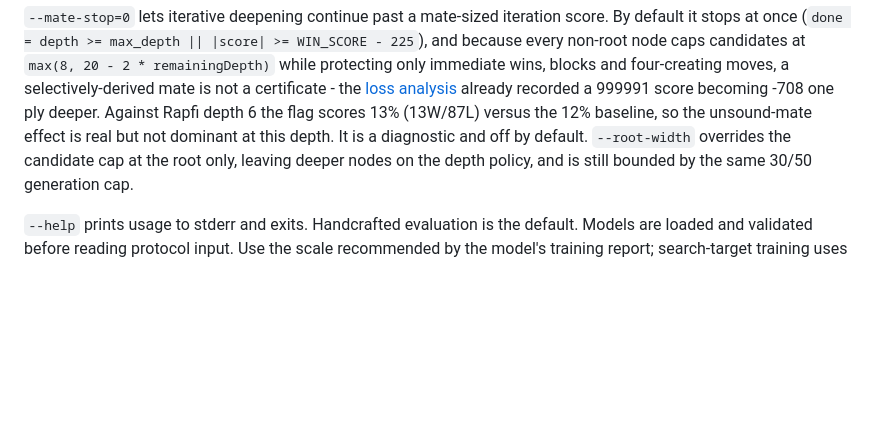
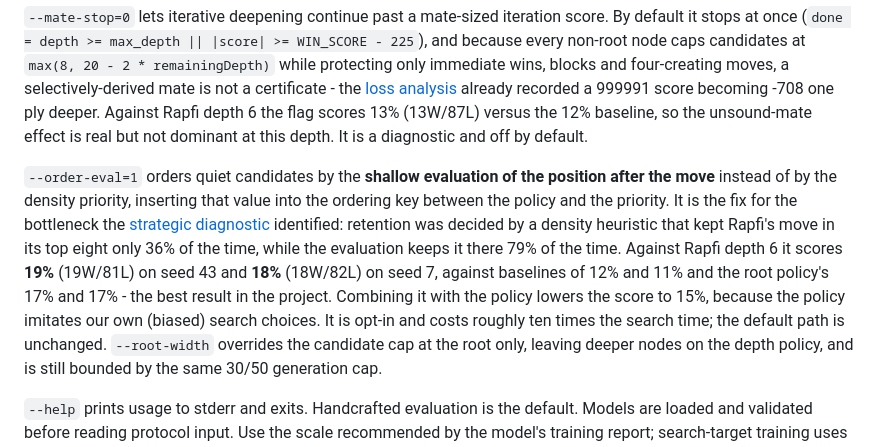
Before and after one commit to gkoos/gomoku, a Markdown page: docs/native-engine.md, the part around the change. GitHub-like rendering; blank space fills up the shorter version.

```diff
--- a/docs/native-engine.md
+++ b/docs/native-engine.md
@@ -86,6 +86,18 @@ four-creating moves, a selectively-derived mate is not a certificate - the
 becoming -708 one ply deeper. Against Rapfi depth 6 the flag scores 13% (13W/87L)
 versus the 12% baseline, so the unsound-mate effect is real but not dominant at
 this depth. It is a diagnostic and off by default.
+
+`--order-eval=1` orders quiet candidates by the **shallow evaluation of the
+position after the move** instead of by the density priority, inserting that value
+into the ordering key between the policy and the priority. It is the fix for the
+bottleneck the [strategic diagnostic](strategic-diagnostic.md) identified:
+retention was decided by a density heuristic that kept Rapfi's move in its top
+eight only 36% of the time, while the evaluation keeps it there 79% of the time.
+Against Rapfi depth 6 it scores **19%** (19W/81L) on seed 43 and **18%** (18W/82L)
+on seed 7, against baselines of 12% and 11% and the root policy's 17% and 17% -
+the best result in the project. Combining it with the policy lowers the score to
+15%, because the policy imitates our own (biased) search choices. It is opt-in
+and costs roughly ten times the search time; the default path is unchanged.
 `--root-width` overrides the candidate cap at the root only, leaving deeper nodes
 on the depth policy, and is still bounded by the same 30/50 generation cap.
 
```
Also changed, not shown: docs/strategic-diagnostic.md (+7 -0 lines), docs/timeline.md (+28 -5 lines).
